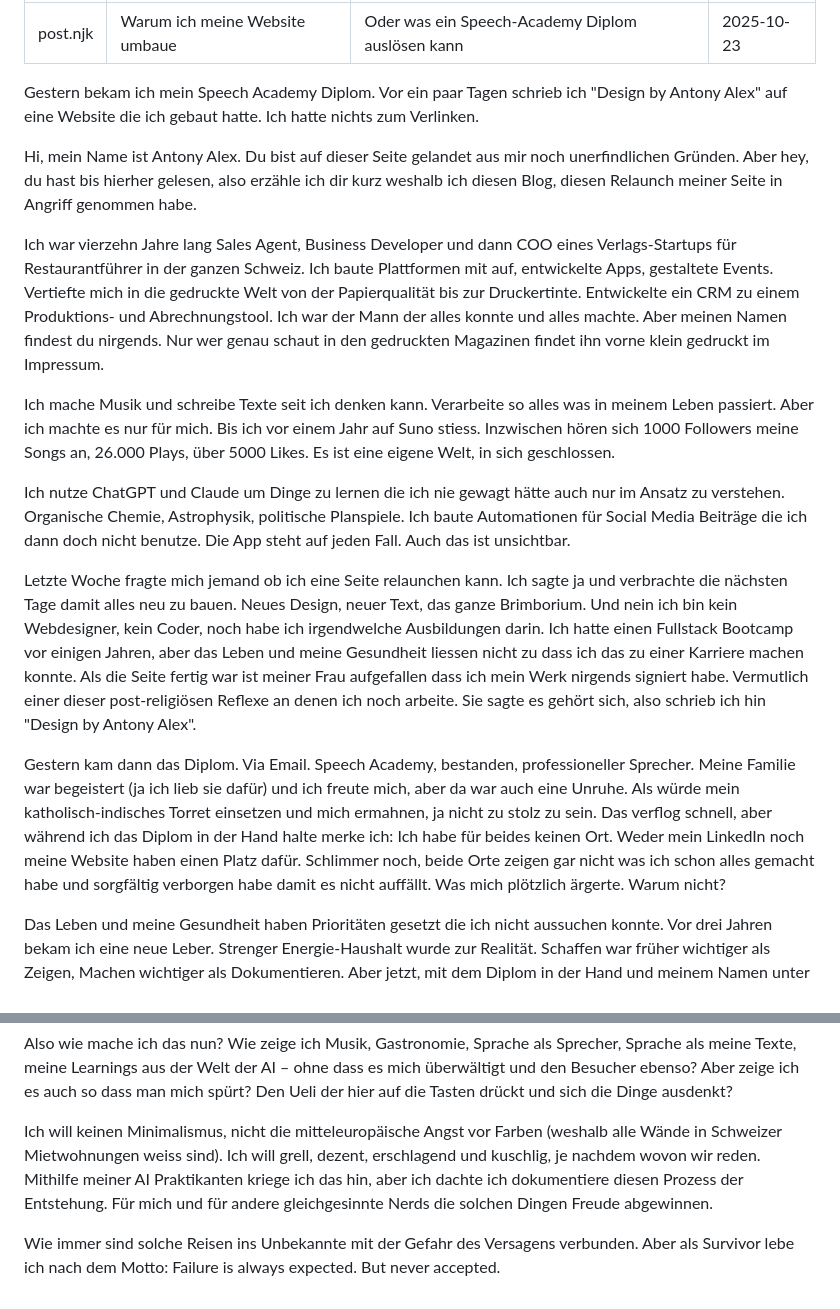
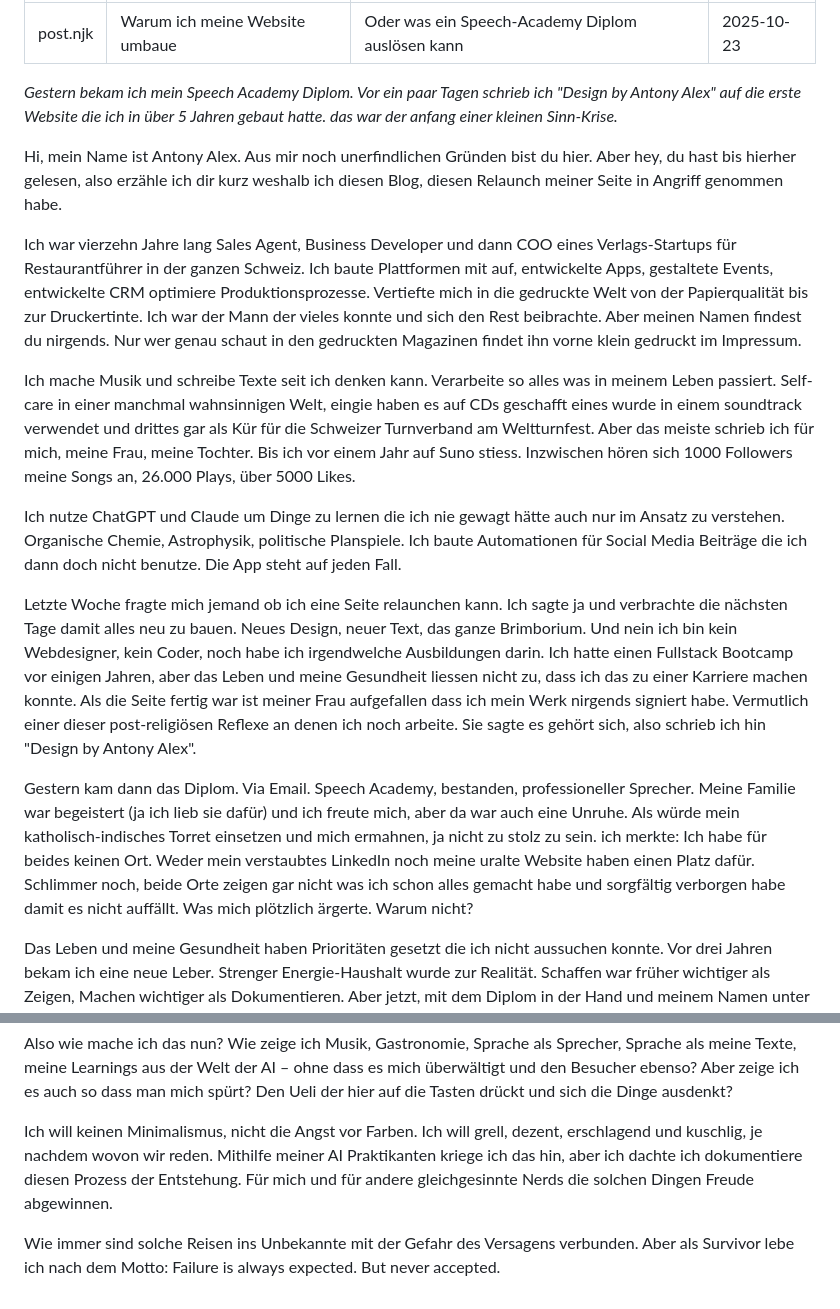
Before and after one commit to tonyindian/antony-blog, a Markdown page: src/posts/Warum-ich-meine-Website-umbaue.md, 2 parts joined by grey strips. Drawn GitHub-style.

Commit message:
Aktualisieren von Warum-ich-meine-Website-umbaue.md
textkorrekturen

```diff
--- a/src/posts/Warum-ich-meine-Website-umbaue.md
+++ b/src/posts/Warum-ich-meine-Website-umbaue.md
@@ -4,19 +4,19 @@ title: Warum ich meine Website umbaue
 description: Oder was ein Speech-Academy Diplom auslösen kann
 date: 2025-10-23
 ---
-Gestern bekam ich mein Speech Academy Diplom. Vor ein paar Tagen schrieb ich "Design by Antony Alex" auf eine Website die ich gebaut hatte. Ich hatte nichts zum Verlinken.
+*Gestern bekam ich mein Speech Academy Diplom. Vor ein paar Tagen schrieb ich "Design by Antony Alex" auf die erste Website die ich in über 5 Jahren gebaut hatte. das war der anfang einer kleinen Sinn-Krise.*
 
-Hi, mein Name ist Antony Alex. Du bist auf dieser Seite gelandet aus mir noch unerfindlichen Gründen. Aber hey, du hast bis hierher gelesen, also erzähle ich dir kurz weshalb ich diesen Blog, diesen Relaunch meiner Seite in Angriff genommen habe.
+Hi, mein Name ist Antony Alex. Aus mir noch unerfindlichen Gründen bist du hier. Aber hey, du hast bis hierher gelesen, also erzähle ich dir kurz weshalb ich diesen Blog, diesen Relaunch meiner Seite in Angriff genommen habe.
 
-Ich war vierzehn Jahre lang Sales Agent, Business Developer und dann COO eines Verlags-Startups für Restaurantführer in der ganzen Schweiz. Ich baute Plattformen mit auf, entwickelte Apps, gestaltete Events. Vertiefte mich in die gedruckte Welt von der Papierqualität bis zur Druckertinte. Entwickelte ein CRM zu einem Produktions- und Abrechnungstool. Ich war der Mann der alles konnte und alles machte. Aber meinen Namen findest du nirgends. Nur wer genau schaut in den gedruckten Magazinen findet ihn vorne klein gedruckt im Impressum.
+Ich war vierzehn Jahre lang Sales Agent, Business Developer und dann COO eines Verlags-Startups für Restaurantführer in der ganzen Schweiz. Ich baute Plattformen mit auf, entwickelte Apps, gestaltete Events, entwickelte CRM optimiere Produktionsprozesse. Vertiefte mich in die gedruckte Welt von der Papierqualität bis zur Druckertinte. Ich war der Mann der vieles konnte und sich den Rest beibrachte. Aber meinen Namen findest du nirgends.  Nur wer genau schaut in den gedruckten Magazinen findet ihn vorne klein gedruckt im Impressum.
 
-Ich mache Musik und schreibe Texte seit ich denken kann. Verarbeite so alles was in meinem Leben passiert. Aber ich machte es nur für mich. Bis ich vor einem Jahr auf Suno stiess. Inzwischen hören sich 1000 Followers meine Songs an, 26.000 Plays, über 5000 Likes. Es ist eine eigene Welt, in sich geschlossen.
+Ich mache Musik und schreibe Texte seit ich denken kann. Verarbeite so alles was in meinem Leben passiert. Self-care in einer manchmal wahnsinnigen Welt, eingie haben es auf CDs geschafft eines wurde in einem soundtrack verwendet und drittes gar als Kür für die Schweizer Turnverband am Weltturnfest. Aber das meiste schrieb ich für mich, meine Frau, meine Tochter. Bis ich vor einem Jahr auf Suno stiess. Inzwischen hören sich 1000 Followers meine Songs an, 26.000 Plays, über 5000 Likes.
 
-Ich nutze ChatGPT und Claude um Dinge zu lernen die ich nie gewagt hätte auch nur im Ansatz zu verstehen. Organische Chemie, Astrophysik, politische Planspiele. Ich baute Automationen für Social Media Beiträge die ich dann doch nicht benutze. Die App steht auf jeden Fall. Auch das ist unsichtbar.
+Ich nutze ChatGPT und Claude um Dinge zu lernen die ich nie gewagt hätte auch nur im Ansatz zu verstehen. Organische Chemie, Astrophysik, politische Planspiele. Ich baute Automationen für Social Media Beiträge die ich dann doch nicht benutze. Die App steht auf jeden Fall.
 
-Letzte Woche fragte mich jemand ob ich eine Seite relaunchen kann. Ich sagte ja und verbrachte die nächsten Tage damit alles neu zu bauen. Neues Design, neuer Text, das ganze Brimborium. Und nein ich bin kein Webdesigner, kein Coder, noch habe ich irgendwelche Ausbildungen darin. Ich hatte einen Fullstack Bootcamp vor einigen Jahren, aber das Leben und meine Gesundheit liessen nicht zu dass ich das zu einer Karriere machen konnte. Als die Seite fertig war ist meiner Frau aufgefallen dass ich mein Werk nirgends signiert habe. Vermutlich einer dieser post-religiösen Reflexe an denen ich noch arbeite. Sie sagte es gehört sich, also schrieb ich hin "Design by Antony Alex".
+Letzte Woche fragte mich jemand ob ich eine Seite relaunchen kann. Ich sagte ja und verbrachte die nächsten Tage damit alles neu zu bauen. Neues Design, neuer Text, das ganze Brimborium. Und nein ich bin kein Webdesigner, kein Coder, noch habe ich irgendwelche Ausbildungen darin. Ich hatte einen Fullstack Bootcamp vor einigen Jahren, aber das Leben und meine Gesundheit liessen nicht zu, dass ich das zu einer Karriere machen konnte. Als die Seite fertig war ist meiner Frau aufgefallen dass ich mein Werk nirgends signiert habe. Vermutlich einer dieser post-religiösen Reflexe an denen ich noch arbeite. Sie sagte es gehört sich, also schrieb ich hin "Design by Antony Alex".
 
-Gestern kam dann das Diplom. Via Email. Speech Academy, bestanden, professioneller Sprecher. Meine Familie war begeistert (ja ich lieb sie dafür) und ich freute mich, aber da war auch eine Unruhe. Als würde mein katholisch-indisches Torret einsetzen und mich ermahnen, ja nicht zu stolz zu sein. Das verflog schnell, aber während ich das Diplom in der Hand halte merke ich: Ich habe für beides keinen Ort. Weder mein LinkedIn noch meine Website haben einen Platz dafür. Schlimmer noch, beide Orte zeigen gar nicht was ich schon alles gemacht habe und sorgfältig verborgen habe damit es nicht auffällt. Was mich plötzlich ärgerte. Warum nicht?
+Gestern kam dann das Diplom. Via Email. Speech Academy, bestanden, professioneller Sprecher. Meine Familie war begeistert (ja ich lieb sie dafür) und ich freute mich, aber da war auch eine Unruhe. Als würde mein katholisch-indisches Torret einsetzen und mich ermahnen, ja nicht zu stolz zu sein. ich merkte:  Ich habe für beides keinen Ort. Weder mein verstaubtes LinkedIn noch meine uralte Website haben einen Platz dafür. Schlimmer noch, beide Orte zeigen gar nicht was ich schon alles gemacht habe und sorgfältig verborgen habe damit es nicht auffällt. Was mich plötzlich ärgerte. Warum nicht?
 
 Das Leben und meine Gesundheit haben Prioritäten gesetzt die ich nicht aussuchen konnte. Vor drei Jahren bekam ich eine neue Leber. Strenger Energie-Haushalt wurde zur Realität. Schaffen war früher wichtiger als Zeigen, Machen wichtiger als Dokumentieren. Aber jetzt, mit dem Diplom in der Hand und meinem Namen unter einer Website merke ich: Es ist Zeit auch den Rest sichtbar zu machen. Nicht um anzugeben, obwohl, ein bisschen sollte okay sein.
 
@@ -30,6 +30,6 @@ Dieser Blog dokumentiert den Prozess. Transparent, Fehler inklusive, Learnings g
 
 Also wie mache ich das nun? Wie zeige ich Musik, Gastronomie, Sprache als Sprecher, Sprache als meine Texte, meine Learnings aus der Welt der AI – ohne dass es mich überwältigt und den Besucher ebenso? Aber zeige ich es auch so dass man mich spürt? Den Ueli der hier auf die Tasten drückt und sich die Dinge ausdenkt?
 
-Ich will keinen Minimalismus, nicht die mitteleuropäische Angst vor Farben (weshalb alle Wände in Schweizer Mietwohnungen weiss sind). Ich will grell, dezent, erschlagend und kuschlig, je nachdem wovon wir reden. Mithilfe meiner AI Praktikanten kriege ich das hin, aber ich dachte ich dokumentiere diesen Prozess der Entstehung. Für mich und für andere gleichgesinnte Nerds die solchen Dingen Freude abgewinnen.
+Ich will keinen Minimalismus, nicht die Angst vor Farben. Ich will grell, dezent, erschlagend und kuschlig, je nachdem wovon wir reden. Mithilfe meiner AI Praktikanten kriege ich das hin, aber ich dachte ich dokumentiere diesen Prozess der Entstehung. Für mich und für andere gleichgesinnte Nerds die solchen Dingen Freude abgewinnen.
 
 Wie immer sind solche Reisen ins Unbekannte mit der Gefahr des Versagens verbunden. Aber als Survivor lebe ich nach dem Motto: Failure is always expected. But never accepted.
```
